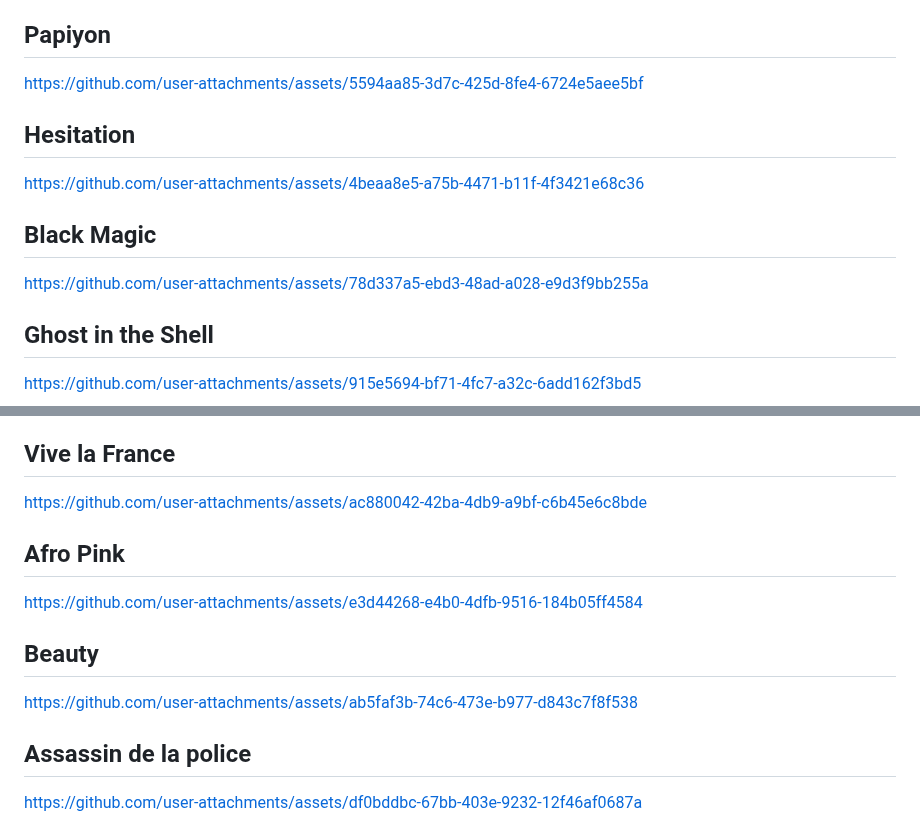
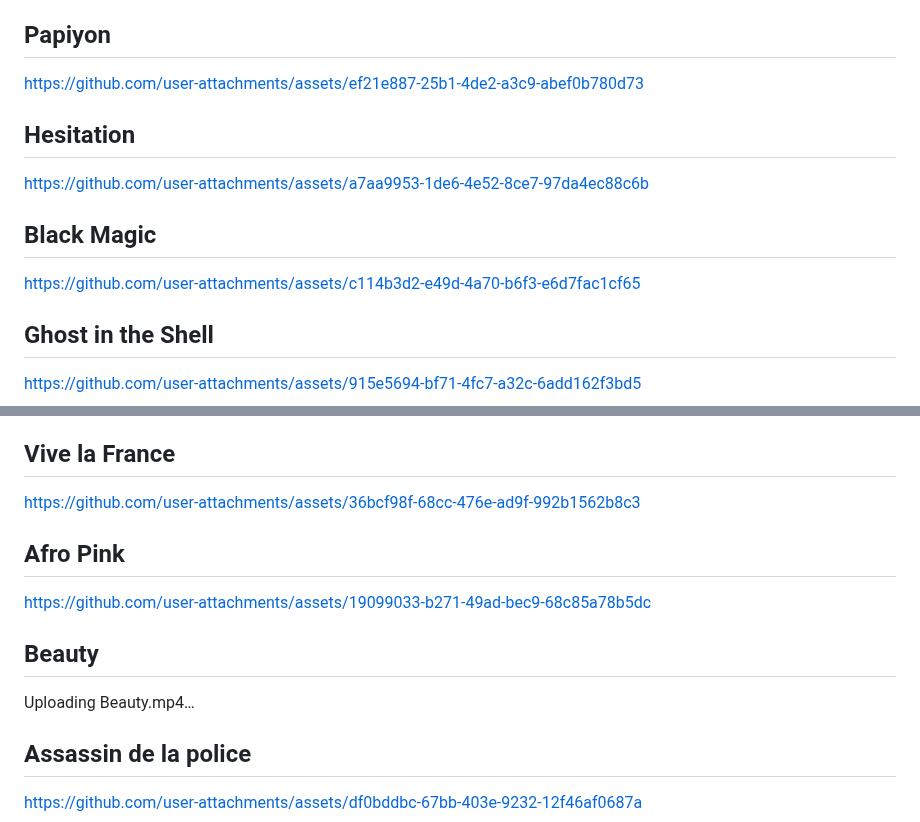
Before and after one commit to JAllemand971/Project_in_Ai_Art, a Markdown page: README.md, 2 parts joined by grey strips. GitHub-like rendering.

```diff
--- a/README.md
+++ b/README.md
@@ -15,15 +15,15 @@ https://github.com/user-attachments/assets/193d07f8-98dc-43f1-926a-c5d2c18fecc3
 
 <h2>Papiyon</h2>
 
-https://github.com/user-attachments/assets/5594aa85-3d7c-425d-8fe4-6724e5aee5bf
+https://github.com/user-attachments/assets/ef21e887-25b1-4de2-a3c9-abef0b780d73
 
 <h2>Hesitation</h2>
 
-https://github.com/user-attachments/assets/4beaa8e5-a75b-4471-b11f-4f3421e68c36
+https://github.com/user-attachments/assets/a7aa9953-1de6-4e52-8ce7-97da4ec88c6b
 
 <h2>Black Magic</h2>
 
-https://github.com/user-attachments/assets/78d337a5-ebd3-48ad-a028-e9d3f9bb255a
+https://github.com/user-attachments/assets/c114b3d2-e49d-4a70-b6f3-e6d7fac1cf65
 
 <h2>Ghost in the Shell</h2>
 
@@ -59,15 +59,15 @@ https://github.com/user-attachments/assets/fce79d89-310f-46ca-86cf-18e3a7ba1c59
 
 <h2>Vive la France</h2>
 
-https://github.com/user-attachments/assets/ac880042-42ba-4db9-a9bf-c6b45e6c8bde
+https://github.com/user-attachments/assets/36bcf98f-68cc-476e-ad9f-992b1562b8c3
 
 <h2>Afro Pink</h2>
 
-https://github.com/user-attachments/assets/e3d44268-e4b0-4dfb-9516-184b05ff4584
+https://github.com/user-attachments/assets/19099033-b271-49ad-bec9-68c85a78b5dc
 
 <h2>Beauty</h2>
 
-https://github.com/user-attachments/assets/ab5faf3b-74c6-473e-b977-d843c7f8f538
+Uploading Beauty.mp4…
 
 <h2>Assassin de la police</h2>
 
```
